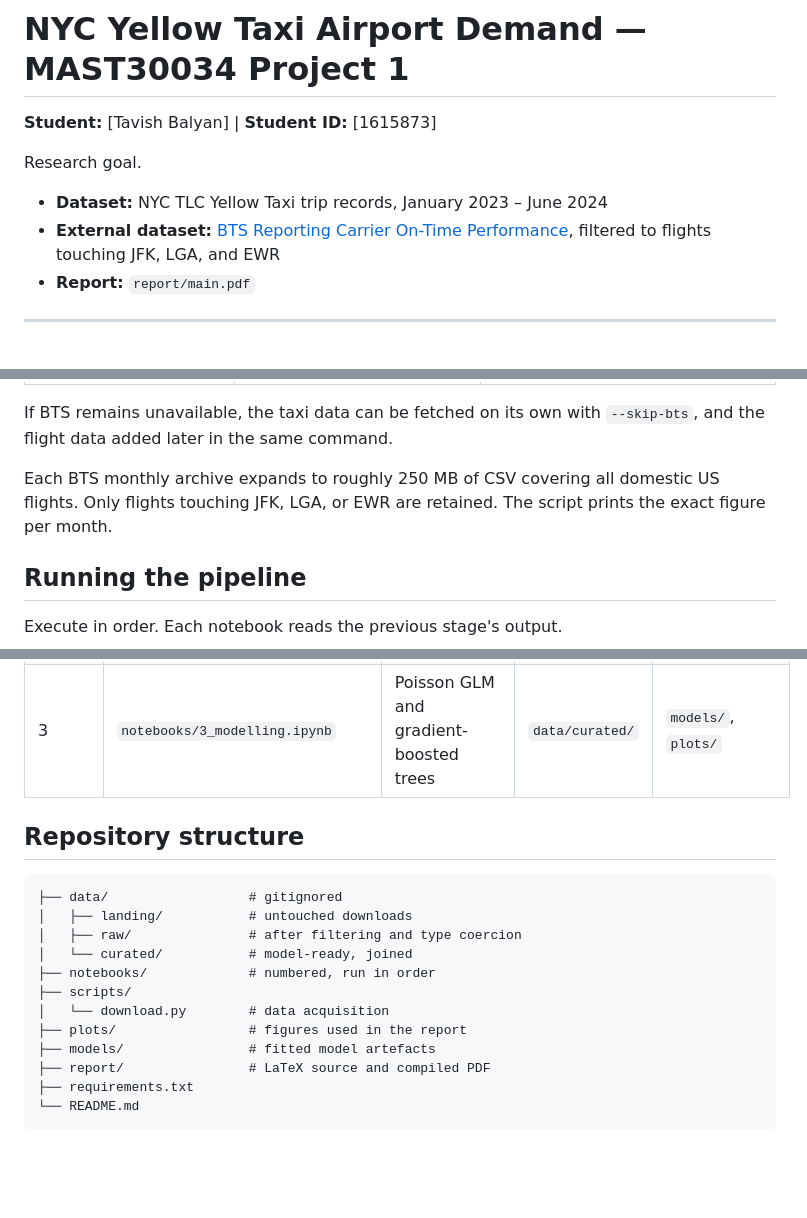
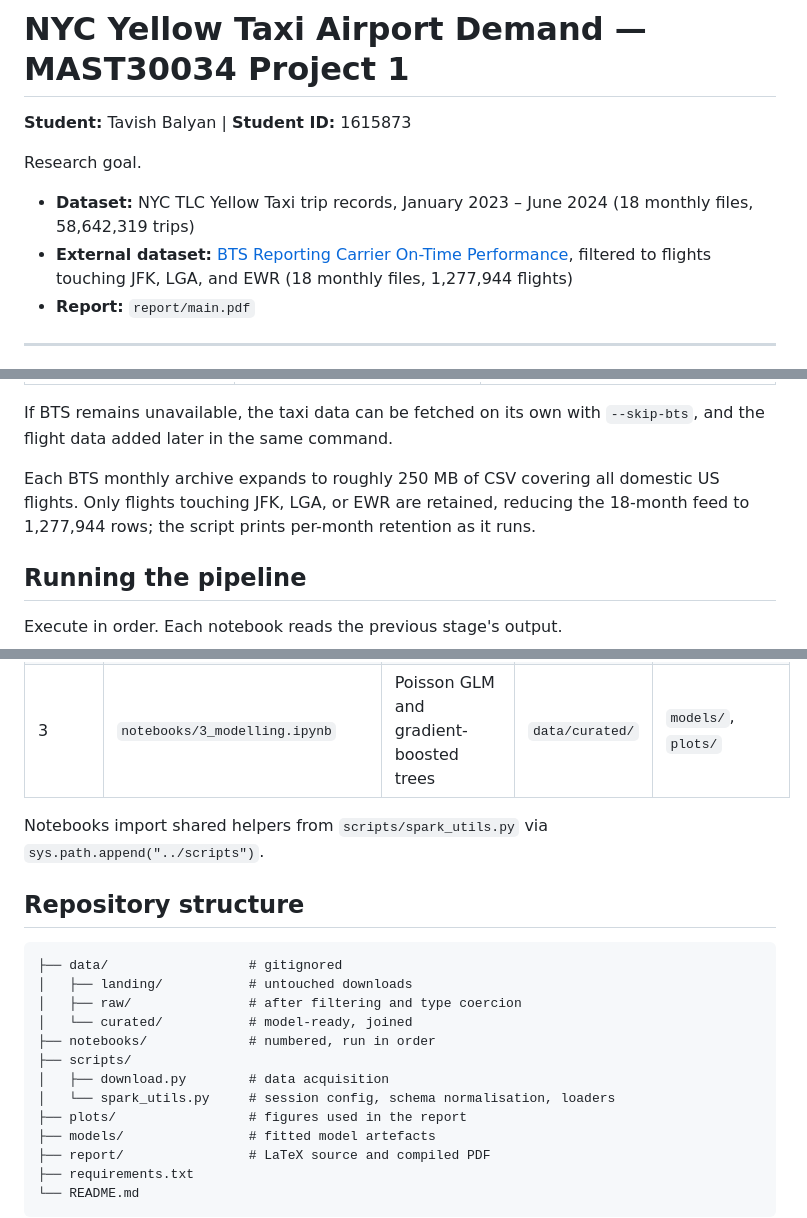
Before and after one commit to SavvyHack/ADS-project1-testing, a Markdown page: README.md, 3 parts joined by grey strips. Drawn GitHub-style; blank space fills up the shorter version.

````diff
--- a/README.md
+++ b/README.md
@@ -1,12 +1,13 @@
 # NYC Yellow Taxi Airport Demand — MAST30034 Project 1
 
-**Student:** [Tavish Balyan] | **Student ID:** [1615873]
+**Student:** Tavish Balyan | **Student ID:** 1615873
 
 Research goal.
 
 - **Dataset:** NYC TLC Yellow Taxi trip records, January 2023 – June 2024
+  (18 monthly files, 58,642,319 trips)
 - **External dataset:** [BTS Reporting Carrier On-Time Performance](https://www.transtats.bts.gov/Fields.asp?gnoyr_VQ=FGJ),
-  filtered to flights touching JFK, LGA, and EWR
+  filtered to flights touching JFK, LGA, and EWR (18 monthly files, 1,277,944 flights)
 - **Report:** `report/main.pdf`
 
 ---
@@ -52,8 +54,8 @@ If BTS remains unavailable, the taxi data can be fetched on its own with
 `--skip-bts`, and the flight data added later in the same command.
 
 Each BTS monthly archive expands to roughly 250 MB of CSV covering all domestic
-US flights. Only flights touching JFK, LGA, or EWR are retained. The script prints the exact figure
-per month.
+US flights. Only flights touching JFK, LGA, or EWR are retained, reducing the
+18-month feed to 1,277,944 rows; the script prints per-month retention as it runs.
 
 ## Running the pipeline
 
@@ -65,6 +67,9 @@ Execute in order. Each notebook reads the previous stage's output.
 | 2 | `notebooks/2_analysis.ipynb` | Distributions, outliers, geospatial visualisation | `data/curated/` | `plots/` |
 | 3 | `notebooks/3_modelling.ipynb` | Poisson GLM and gradient-boosted trees | `data/curated/` | `models/`, `plots/` |
 
+Notebooks import shared helpers from `scripts/spark_utils.py` via
+`sys.path.append("../scripts")`.
+
 ## Repository structure
 
 ```
@@ -74,7 +79,8 @@ Execute in order. Each notebook reads the previous stage's output.
 │   └── curated/           # model-ready, joined
 ├── notebooks/             # numbered, run in order
 ├── scripts/
-│   └── download.py        # data acquisition
+│   ├── download.py        # data acquisition
+│   └── spark_utils.py     # session config, schema normalisation, loaders
 ├── plots/                 # figures used in the report
 ├── models/                # fitted model artefacts
 ├── report/                # LaTeX source and compiled PDF
````
Also changed, not shown: other parts of README.md (+39 -7 lines).
